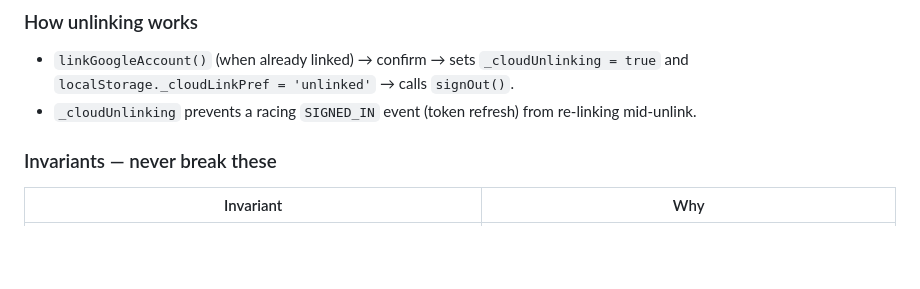
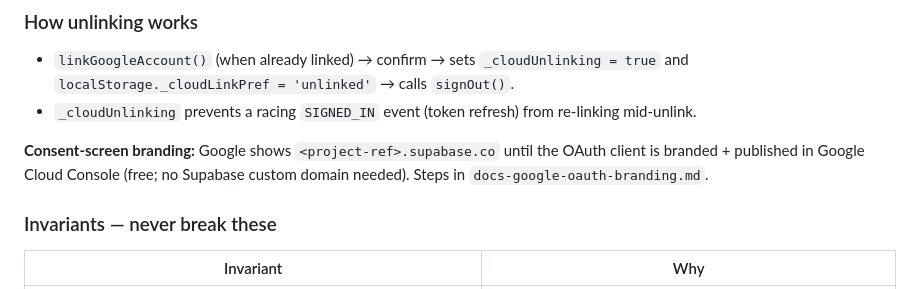
Before and after one commit to yotamjacob/egg-breaker-adventure, a Markdown page: CLAUDE.md, the part around the change. GitHub-like rendering; blank space fills up the shorter version.

Commit message:
docs: how to replace the supabase.co identifier on the Google consent screen (branding + publish in Google Cloud Console, no paid custom domain)
Co-Authored-By: Claude Fable 5 <noreply@anthropic.com>

```diff
--- a/CLAUDE.md
+++ b/CLAUDE.md
@@ -129,6 +129,10 @@ Always end every response to the user with the current version: **"Current versi
 ### How unlinking works
 - `linkGoogleAccount()` (when already linked) → confirm → sets `_cloudUnlinking = true` and `localStorage._cloudLinkPref = 'unlinked'` → calls `signOut()`.
 - `_cloudUnlinking` prevents a racing `SIGNED_IN` event (token refresh) from re-linking mid-unlink.
+
+**Consent-screen branding:** Google shows `<project-ref>.supabase.co` until the OAuth
+client is branded + published in Google Cloud Console (free; no Supabase custom domain
+needed). Steps in `docs-google-oauth-branding.md`.
 
 ### Invariants — never break these
 | Invariant | Why |
```
Also changed, not shown: docs-google-oauth-branding.md (added, +50 -0 lines).
